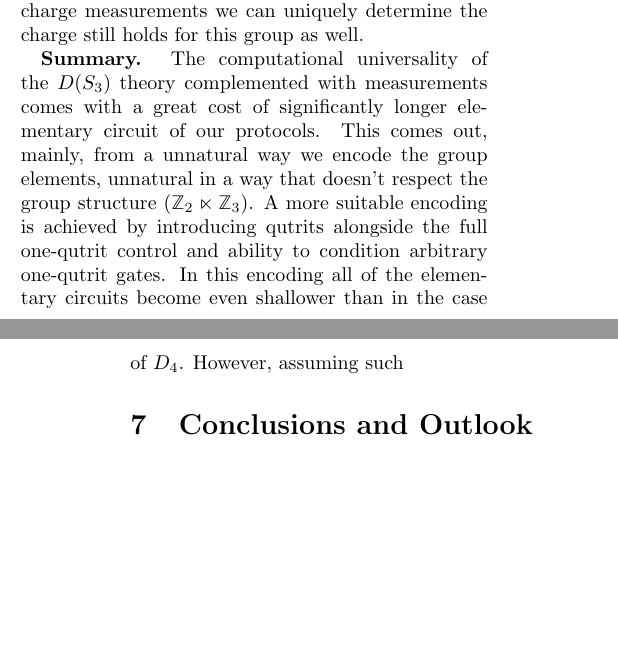
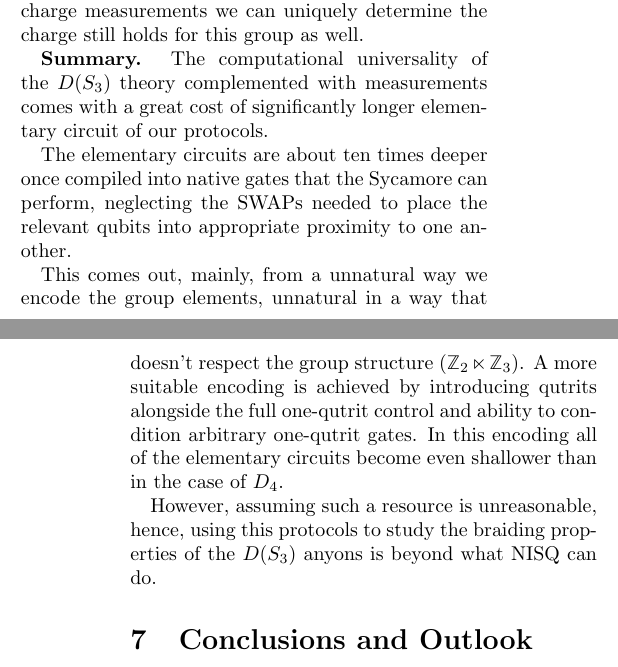
Before and after one commit to DaanTimmers/kitaevsim, a LaTeX paper (writeup/main.tex): two parts of the columns of pages 27 and 28 of 36, joined at a grey line, cut so that both start at the same text, the shorter picture padded with empty space. Compiled offline with pdfLaTeX.

Commit message:
S_3 ready for editing

```diff
--- a/writeup/main.tex
+++ b/writeup/main.tex
@@ -1518,7 +1518,13 @@ $-1$ & 0   & 2            & 2                              \\
 Table \ref{tab:red_ch_S3} shows the partial orthogonality of character tables of $S_3$ and it's two proper subgroups. The fact that given the results of both $H_m$- and $H_r$-reduced charge measurements we can uniquely determine the charge still holds for this group as well.
 
 \textbf{Summary.}
-The computational universality of the $D(S_3)$ theory complemented with measurements comes with a great cost of significantly longer elementary circuit of our protocols. This comes out, mainly, from a unnatural way we encode the group elements, unnatural in a way that doesn't respect the group structure ($\mathbb{Z}_2 \ltimes \mathbb{Z}_3$). A more suitable encoding is achieved by introducing qutrits alongside the full one-qutrit control and ability to condition arbitrary one-qutrit gates. In this encoding all of the elementary circuits become even shallower than in the case of $D_4$. However, assuming such
+The computational universality of the $D(S_3)$ theory complemented with measurements comes with a great cost of significantly longer elementary circuit of our protocols.
+
+The elementary circuits are about ten times deeper once compiled into native gates that the Sycamore can perform, neglecting the SWAPs needed to place the relevant qubits into appropriate proximity to one another.
+
+This comes out, mainly, from a unnatural way we encode the group elements, unnatural in a way that doesn't respect the group structure ($\mathbb{Z}_2 \ltimes \mathbb{Z}_3$). A more suitable encoding is achieved by introducing qutrits alongside the full one-qutrit control and ability to condition arbitrary one-qutrit gates. In this encoding all of the elementary circuits become even shallower than in the case of $D_4$.
+
+However, assuming such a resource is unreasonable, hence, using this protocols to study the braiding properties of the $D(S_3)$ anyons is beyond what NISQ can do.
 
 
 \section{Conclusions and Outlook} \label{sec:outlook}
```
